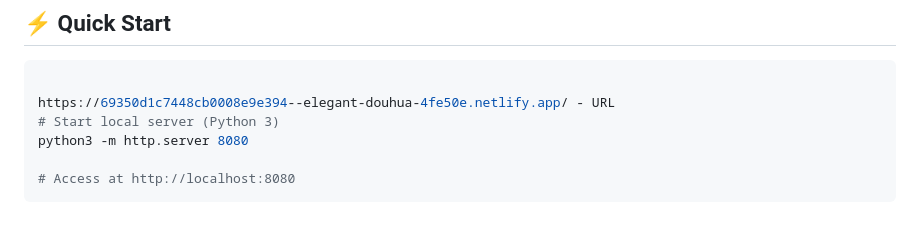
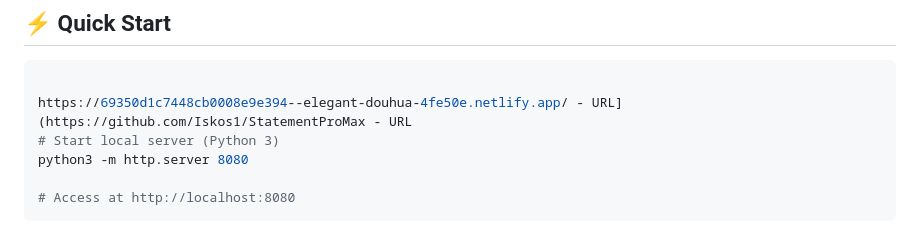
Before and after one commit to Iskos1/StatementProMax, a Markdown page: README.md, the part around the change. GitHub-like rendering.

````diff
--- a/README.md
+++ b/README.md
@@ -6,7 +6,7 @@
 
 ```bash
 
-https://69350d1c7448cb0008e9e394--elegant-douhua-4fe50e.netlify.app/ - URL
+https://69350d1c7448cb0008e9e394--elegant-douhua-4fe50e.netlify.app/ - URL](https://github.com/Iskos1/StatementProMax - URL
 # Start local server (Python 3)
 python3 -m http.server 8080
 
````
